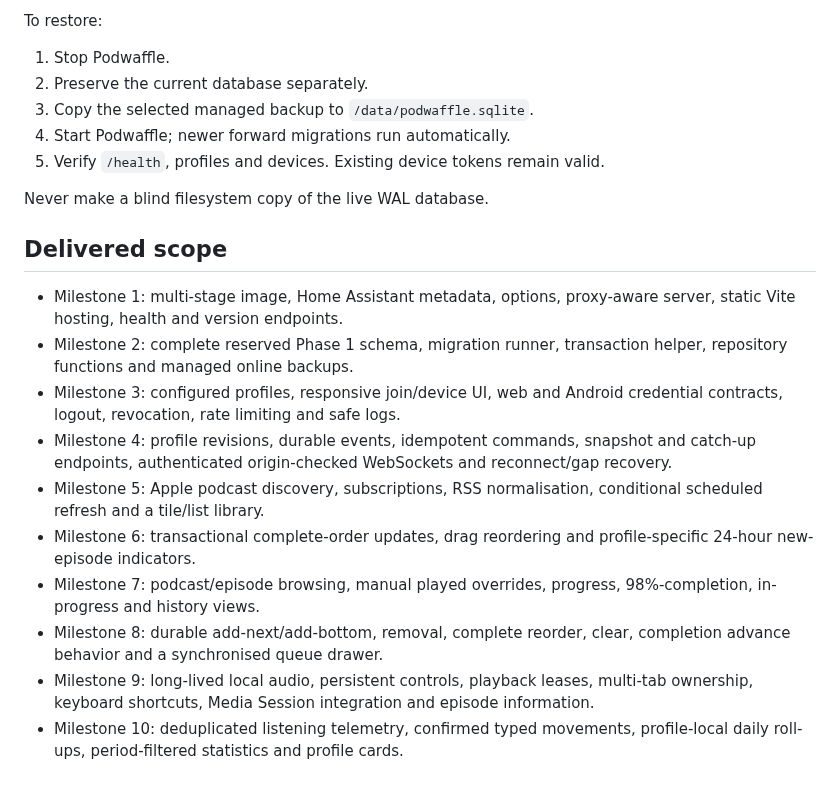
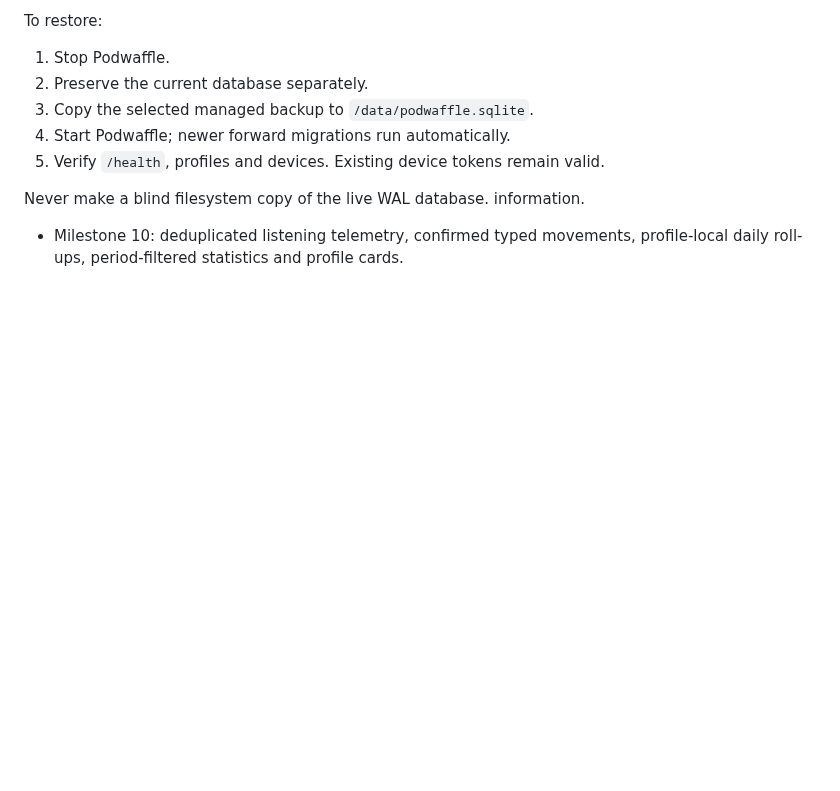
Before and after one commit to Invertee/Podwaffle, a Markdown page: README.md, the part around the change. Rendered like a GitHub page; blank space fills up the shorter version.

```diff
--- a/README.md
+++ b/README.md
@@ -180,28 +180,6 @@ To restore:
 5. Verify `/health`, profiles and devices. Existing device tokens remain valid.
 
 Never make a blind filesystem copy of the live WAL database.
-
-## Delivered scope
-
-- Milestone 1: multi-stage image, Home Assistant metadata, options, proxy-aware
-  server, static Vite hosting, health and version endpoints.
-- Milestone 2: complete reserved Phase 1 schema, migration runner, transaction
-  helper, repository functions and managed online backups.
-- Milestone 3: configured profiles, responsive join/device UI, web and Android
-  credential contracts, logout, revocation, rate limiting and safe logs.
-- Milestone 4: profile revisions, durable events, idempotent commands, snapshot and
-  catch-up endpoints, authenticated origin-checked WebSockets and reconnect/gap
-  recovery.
-- Milestone 5: Apple podcast discovery, subscriptions, RSS normalisation,
-  conditional scheduled refresh and a tile/list library.
-- Milestone 6: transactional complete-order updates, drag reordering and
-  profile-specific 24-hour new-episode indicators.
-- Milestone 7: podcast/episode browsing, manual played overrides, progress,
-  98%-completion, in-progress and history views.
-- Milestone 8: durable add-next/add-bottom, removal, complete reorder, clear,
-  completion advance behavior and a synchronised queue drawer.
-- Milestone 9: long-lived local audio, persistent controls, playback leases,
-  multi-tab ownership, keyboard shortcuts, Media Session integration and episode
   information.
 - Milestone 10: deduplicated listening telemetry, confirmed typed movements,
   profile-local daily roll-ups, period-filtered statistics and profile cards.
```
